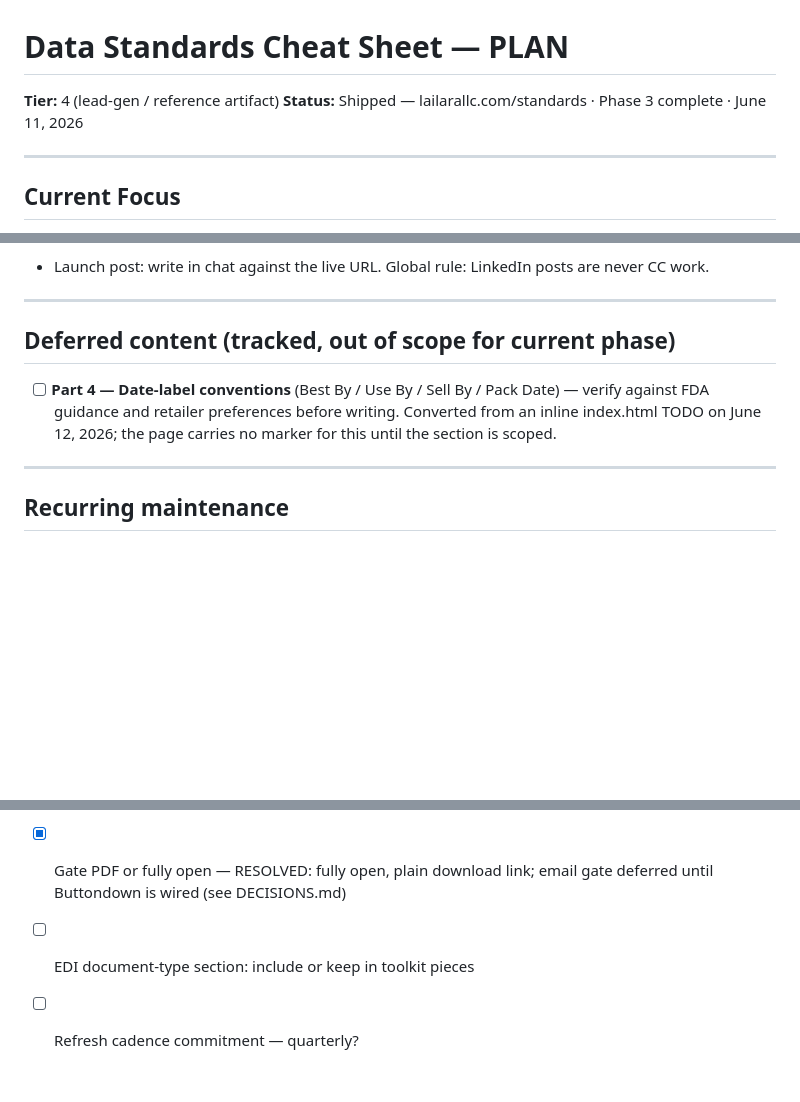
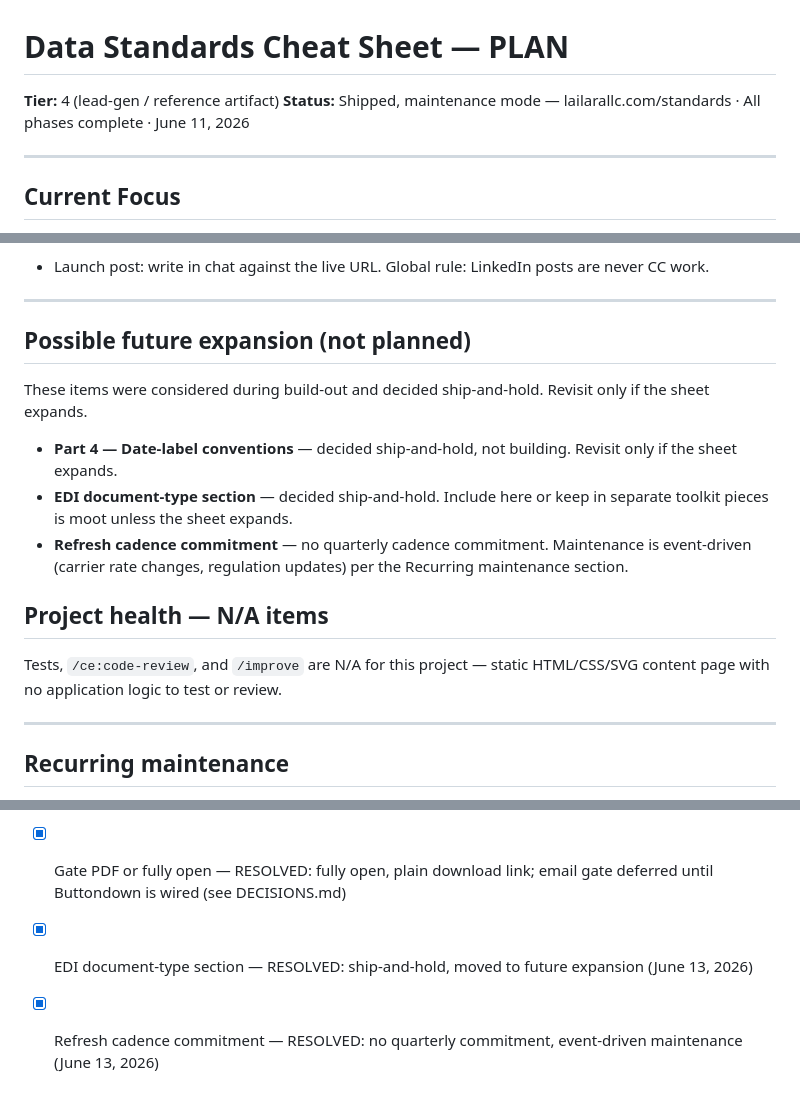
Before and after one commit to MsShawnP/data-standards-cheat-sheet, a Markdown page: PLAN.md, 3 parts joined by grey strips. Drawn GitHub-style; blank space fills up the shorter version.

```diff
--- a/PLAN.md
+++ b/PLAN.md
@@ -1,7 +1,7 @@
 # Data Standards Cheat Sheet — PLAN
 
 **Tier:** 4 (lead-gen / reference artifact)
-**Status:** Shipped — lailarallc.com/standards · Phase 3 complete · June 11, 2026
+**Status:** Shipped, maintenance mode — lailarallc.com/standards · All phases complete · June 11, 2026
 
 ---
 
@@ -67,9 +67,17 @@ Maintenance — see Recurring maintenance section
 
 ---
 
-## Deferred content (tracked, out of scope for current phase)
+## Possible future expansion (not planned)
 
-- [ ] **Part 4 — Date-label conventions** (Best By / Use By / Sell By / Pack Date) — verify against FDA guidance and retailer preferences before writing. Converted from an inline index.html TODO on June 12, 2026; the page carries no marker for this until the section is scoped.
+These items were considered during build-out and decided ship-and-hold. Revisit only if the sheet expands.
+
+- **Part 4 — Date-label conventions** — decided ship-and-hold, not building. Revisit only if the sheet expands.
+- **EDI document-type section** — decided ship-and-hold. Include here or keep in separate toolkit pieces is moot unless the sheet expands.
+- **Refresh cadence commitment** — no quarterly cadence commitment. Maintenance is event-driven (carrier rate changes, regulation updates) per the Recurring maintenance section.
+
+## Project health — N/A items
+
+Tests, `/ce:code-review`, and `/improve` are N/A for this project — static HTML/CSS/SVG content page with no application logic to test or review.
 
 ---
 
@@ -92,5 +100,5 @@ Maintenance — see Recurring maintenance section
 
 - [x] Subdomain vs path — RESOLVED: lailarallc.com/standards (path deploy, June 11 2026)
 - [x] Gate PDF or fully open — RESOLVED: fully open, plain download link; email gate deferred until Buttondown is wired (see DECISIONS.md)
-- [ ] EDI document-type section: include or keep in toolkit pieces
-- [ ] Refresh cadence commitment — quarterly?
+- [x] EDI document-type section — RESOLVED: ship-and-hold, moved to future expansion (June 13, 2026)
+- [x] Refresh cadence commitment — RESOLVED: no quarterly commitment, event-driven maintenance (June 13, 2026)
```
Also changed, not shown: HANDOFF.md (+19 -2 lines).
